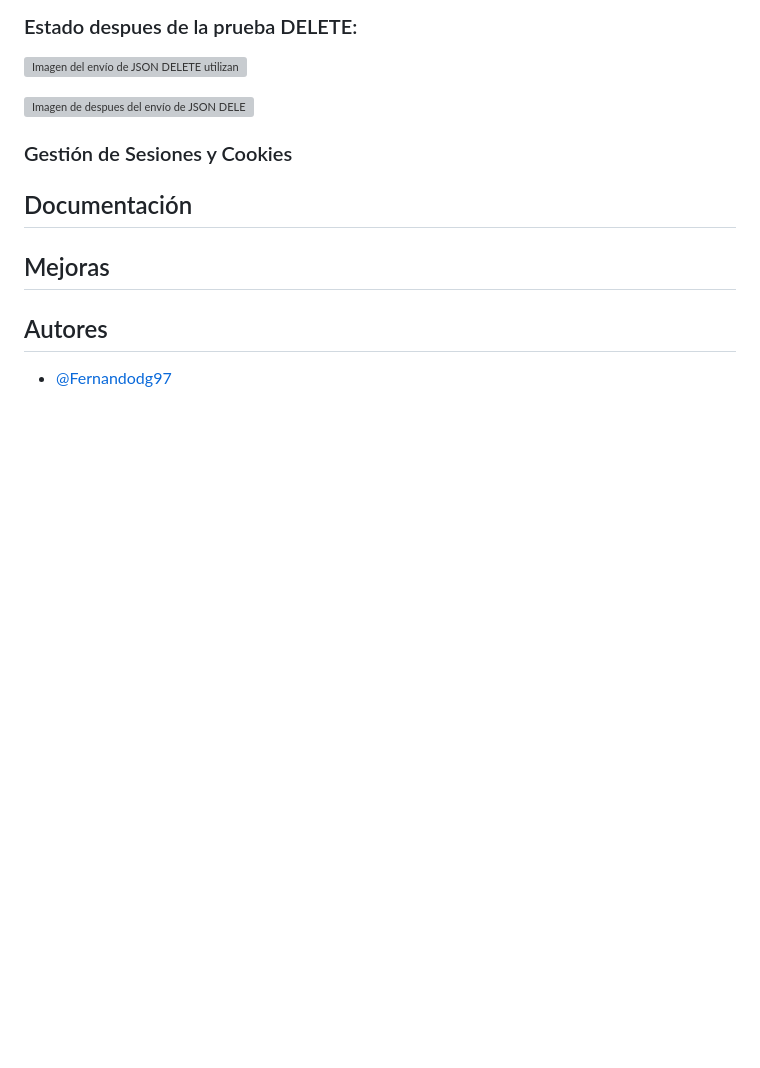
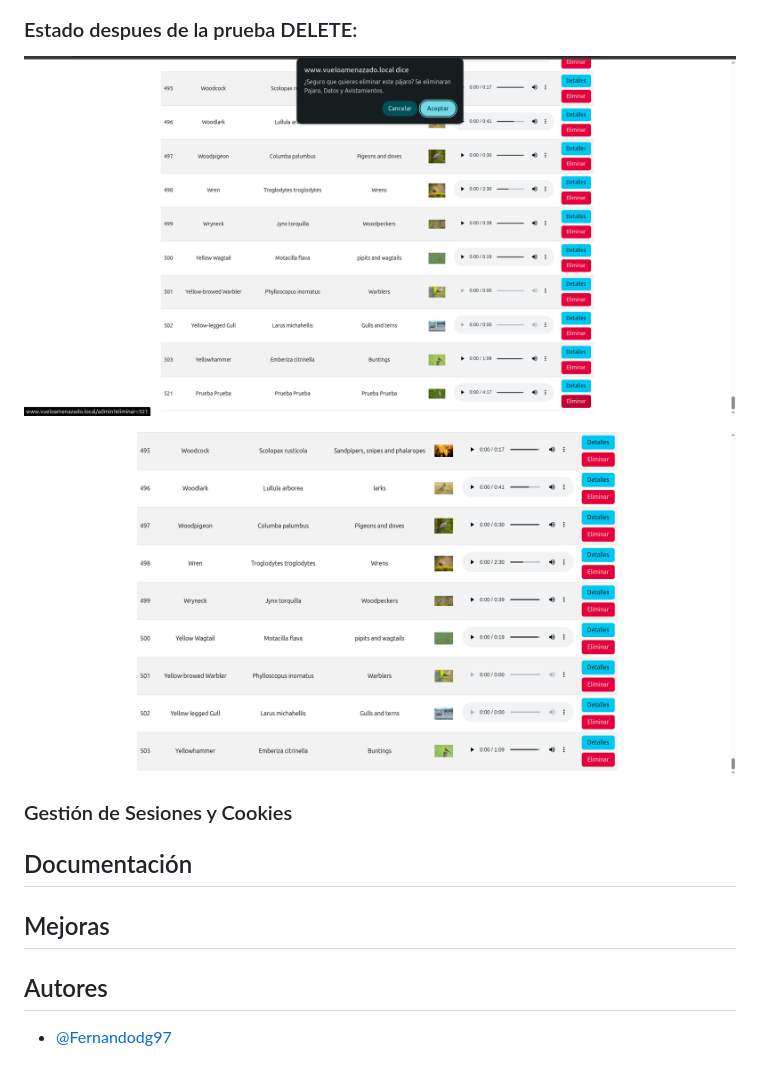
Before and after one commit to Fernandodg97/vueloamenazado.local, a Markdown page: README.md, the part around the change. GitHub-like rendering; pictures changed too: imgReadme/DELETEWeb.png (added); blank space fills up the shorter version; grey boxes are pictures that could not be loaded.

Commit message:
feat: Mejora README

```diff
--- a/README.md
+++ b/README.md
@@ -168,7 +168,7 @@ No se realizan pruebas, ya que la web muestra el contenido de forma satisfactori
 
 ![Imagen del envío de JSON DELETE utilizando Web](imgReadme/DELETEWeb.png)
 
-![Imagen de despues del envío de JSON DELETE utilizando Web](imgReadme/AfterDELETEWeb.png)
+![Imagen de despues del envío de JSON DELETE utilizando Web](imgReadme/BeforePOSTWeb.png)
 
 ### Gestión de Sesiones y Cookies
 
```
Also changed, not shown: imgReadme/BeforeDELETEWeb.png (added).
